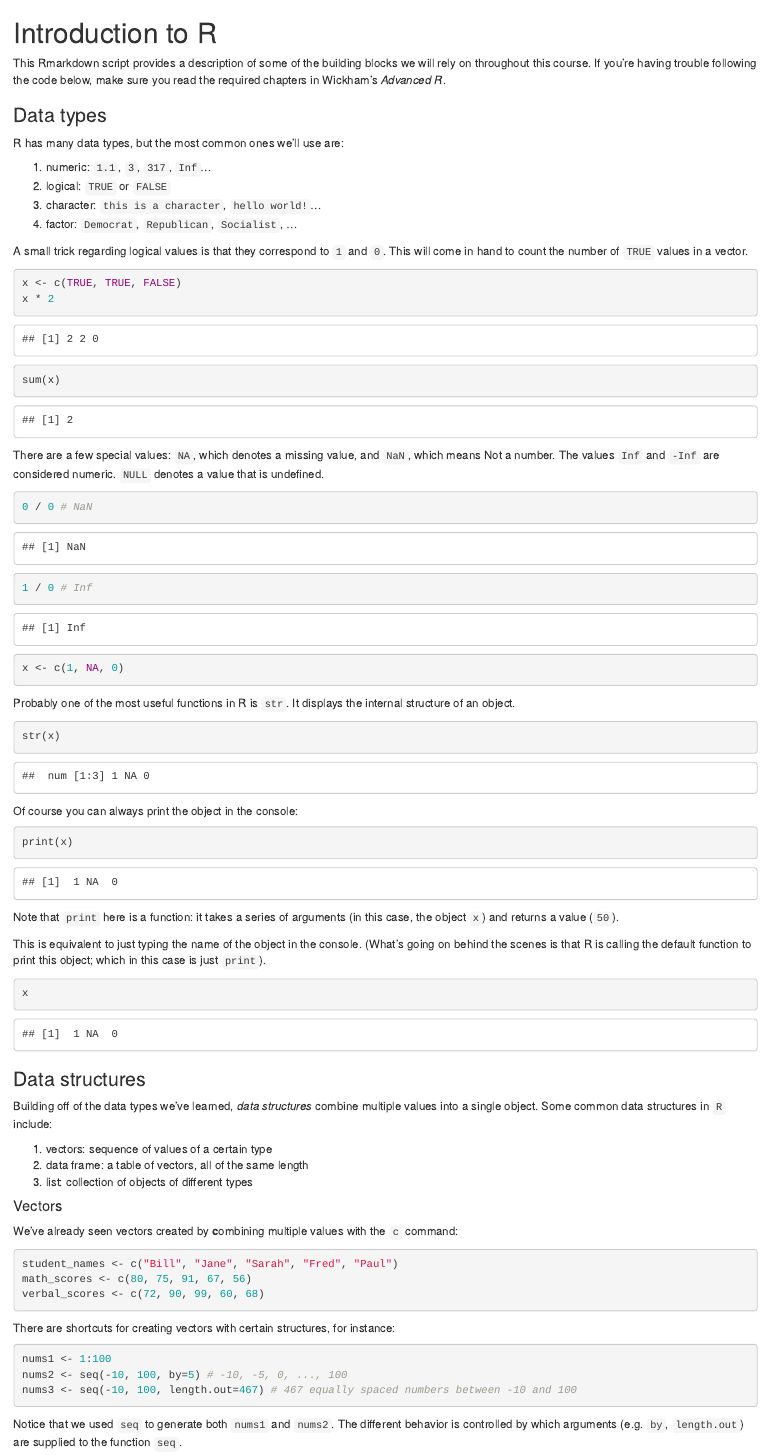
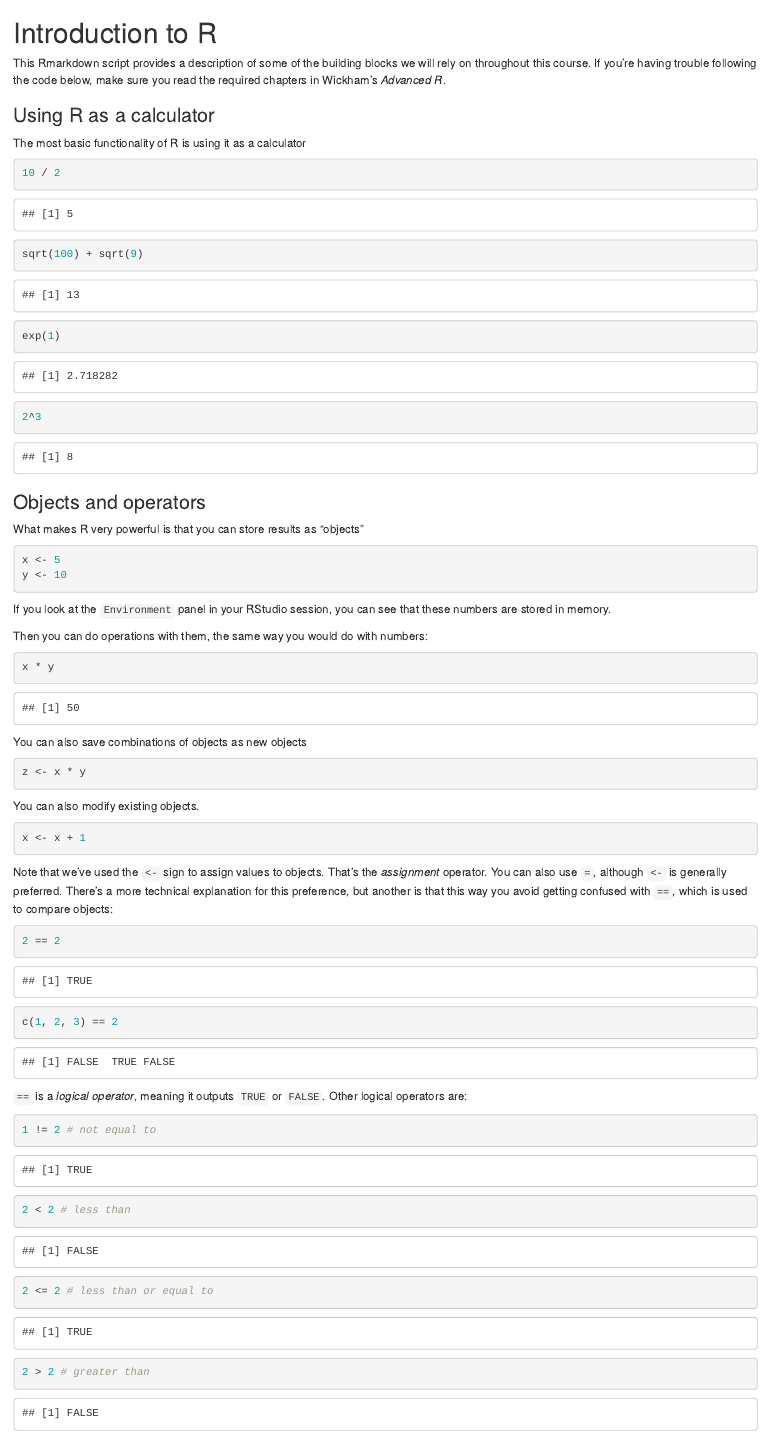
Before and after one commit to yutongning/lectures, an R Markdown document (week01/02-intro-to-R.rmd): the page in a window 1100 px wide, from its top. Rendered offline with R 4.5, knitr and Pandoc, with nearby package versions.

Commit message:
update code session 1

````diff
--- a/week01/02-intro-to-R.rmd
+++ b/week01/02-intro-to-R.rmd
@@ -1,3 +1,58 @@
 # Introduction to R
 
 This Rmarkdown script provides a description of some of the building blocks we will rely on throughout this course. If you're having trouble following the code below, make sure you read the required chapters in Wickham's *Advanced R*.
+
+### Using R as a calculator
+
+The most basic functionality of R is using it as a calculator
+
+```{r}
+10 / 2
+sqrt(100) + sqrt(9)
+exp(1)
+2^3
+```
+
+### Objects and operators
+
+What makes R very powerful is that you can store results as "objects"
+
+```{r}
+x <- 5
+y <- 10
+```
+
+If you look at the `Environment` panel in your RStudio session, you can see that these numbers are stored in memory.
+
+Then you can do operations with them, the same way you would do with numbers:
+
+```{r}
+x * y
+```
+
+You can also save combinations of objects as new objects
+
+```{r}
+z <- x * y
+```
+
+You can also modify existing objects.
+
+```{r}
+x <- x + 1
+```
+
+Note that we've used the `<-` sign to assign values to objects. That's the *assignment* operator. You can also use `=`, although `<-` is generally preferred. There's a more technical explanation for this preference, but another is that this way you avoid getting confused with `==`, which is used to compare objects:
+
+```{r}
+2 == 2
+c(1, 2, 3) == 2
+```
+
+`==` is a *logical operator*, meaning it outputs `TRUE` or `FALSE`. Other logical operators are:
+
+```{r}
+1 != 2 # not equal to
+2 < 2 # less than
+2 <= 2 # less than or equal to
+2 > 2 # greater than
````
Also changed, not shown: week01/01-RMarkdown.html (added), week01/02-intro-to-R.html (added), week01/02-intro-to-R.rmd (23 more changed lines), 1 other file.
